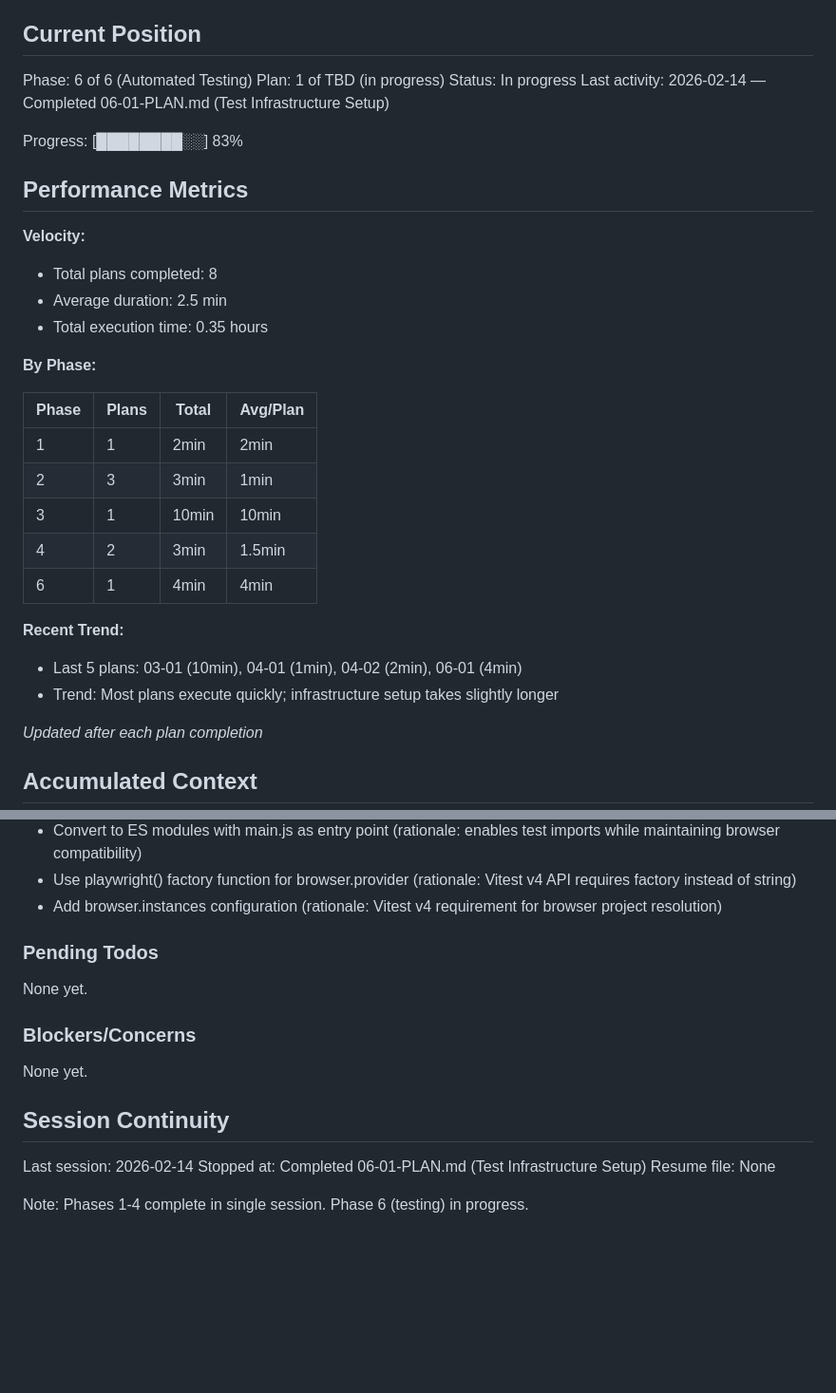
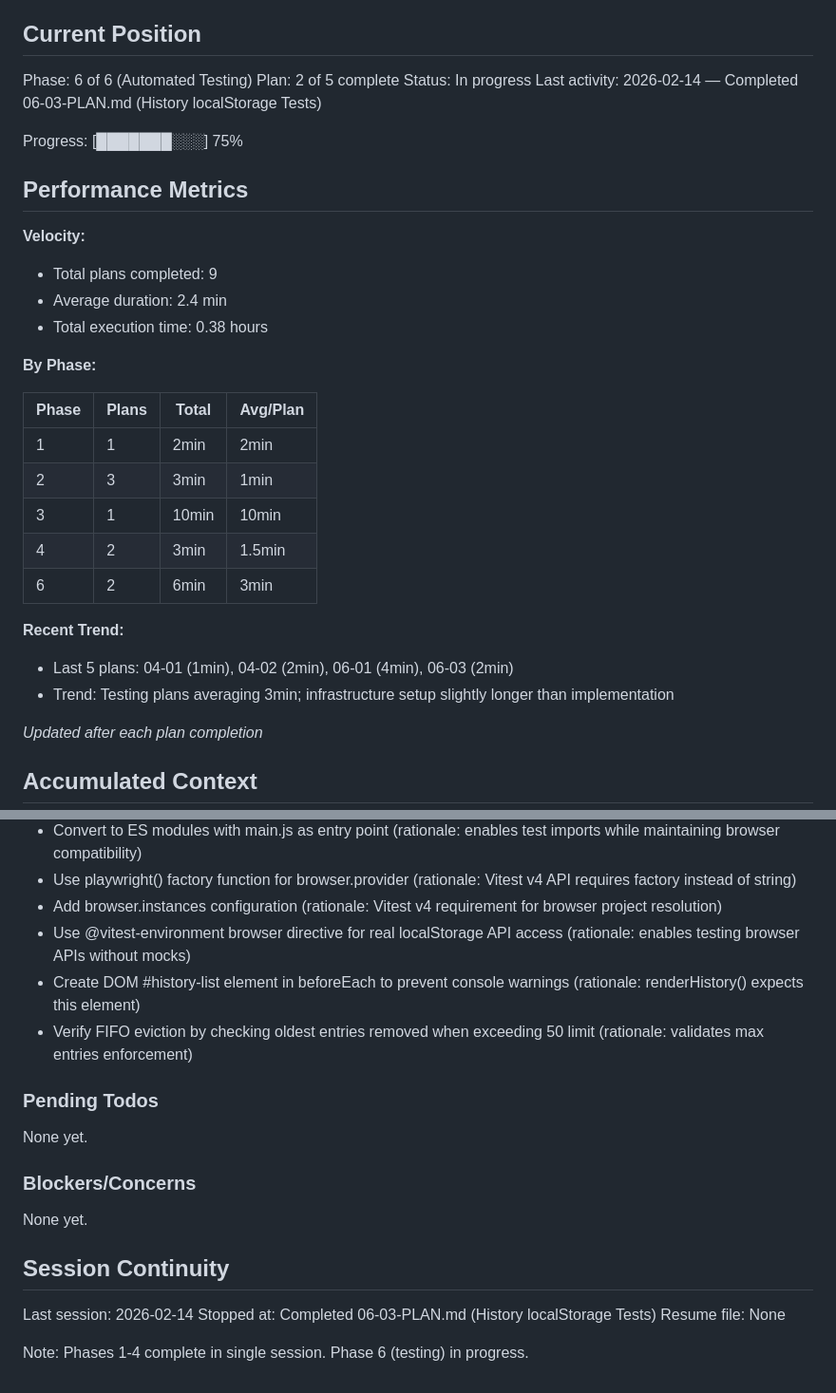
Before and after one commit to ohama/CalOne, a Markdown page: .planning/STATE.md, 2 parts joined by grey strips. Shown at 95% size. GitHub-like rendering; blank space fills up the shorter version.

Commit message:
docs(06-03): complete History localStorage Tests plan
Tasks completed: 1/1
- Create browser-mode localStorage tests for history.js

SUMMARY: .planning/phases/06-automated-testing/06-03-SUMMARY.md

```diff
--- a/.planning/STATE.md
+++ b/.planning/STATE.md
@@ -10,18 +10,18 @@ See: .planning/PROJECT.md (updated 2026-02-14)
 ## Current Position
 
 Phase: 6 of 6 (Automated Testing)
-Plan: 1 of TBD (in progress)
+Plan: 2 of 5 complete
 Status: In progress
-Last activity: 2026-02-14 — Completed 06-01-PLAN.md (Test Infrastructure Setup)
+Last activity: 2026-02-14 — Completed 06-03-PLAN.md (History localStorage Tests)
 
-Progress: [████████░░] 83%
+Progress: [███████░░░] 75%
 
 ## Performance Metrics
 
 **Velocity:**
-- Total plans completed: 8
-- Average duration: 2.5 min
-- Total execution time: 0.35 hours
+- Total plans completed: 9
+- Average duration: 2.4 min
+- Total execution time: 0.38 hours
 
 **By Phase:**
 
@@ -31,11 +31,11 @@ Progress: [████████░░] 83%
 | 2 | 3 | 3min | 1min |
 | 3 | 1 | 10min | 10min |
 | 4 | 2 | 3min | 1.5min |
-| 6 | 1 | 4min | 4min |
+| 6 | 2 | 6min | 3min |
 
 **Recent Trend:**
-- Last 5 plans: 03-01 (10min), 04-01 (1min), 04-02 (2min), 06-01 (4min)
-- Trend: Most plans execute quickly; infrastructure setup takes slightly longer
+- Last 5 plans: 04-01 (1min), 04-02 (2min), 06-01 (4min), 06-03 (2min)
+- Trend: Testing plans averaging 3min; infrastructure setup slightly longer than implementation
 
 *Updated after each plan completion*
 
@@ -83,6 +83,9 @@ Recent decisions affecting current work:
 - Convert to ES modules with main.js as entry point (rationale: enables test imports while maintaining browser compatibility)
 - Use playwright() factory function for browser.provider (rationale: Vitest v4 API requires factory instead of string)
 - Add browser.instances configuration (rationale: Vitest v4 requirement for browser project resolution)
+- Use @vitest-environment browser directive for real localStorage API access (rationale: enables testing browser APIs without mocks)
+- Create DOM #history-list element in beforeEach to prevent console warnings (rationale: renderHistory() expects this element)
+- Verify FIFO eviction by checking oldest entries removed when exceeding 50 limit (rationale: validates max entries enforcement)
 
 ### Pending Todos
 
@@ -95,7 +98,7 @@ None yet.
 ## Session Continuity
 
 Last session: 2026-02-14
-Stopped at: Completed 06-01-PLAN.md (Test Infrastructure Setup)
+Stopped at: Completed 06-03-PLAN.md (History localStorage Tests)
 Resume file: None
 
 Note: Phases 1-4 complete in single session. Phase 6 (testing) in progress.
```
Also changed, not shown: 1 other file.
